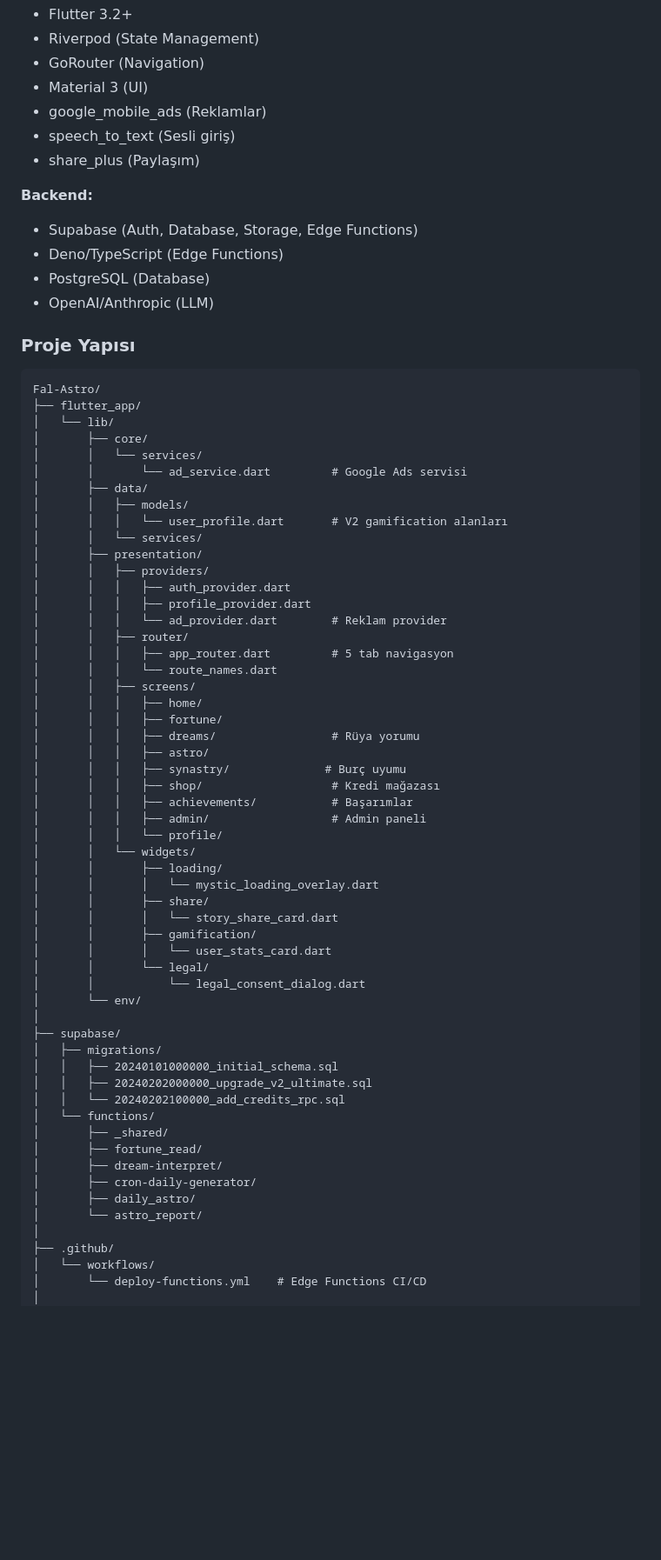
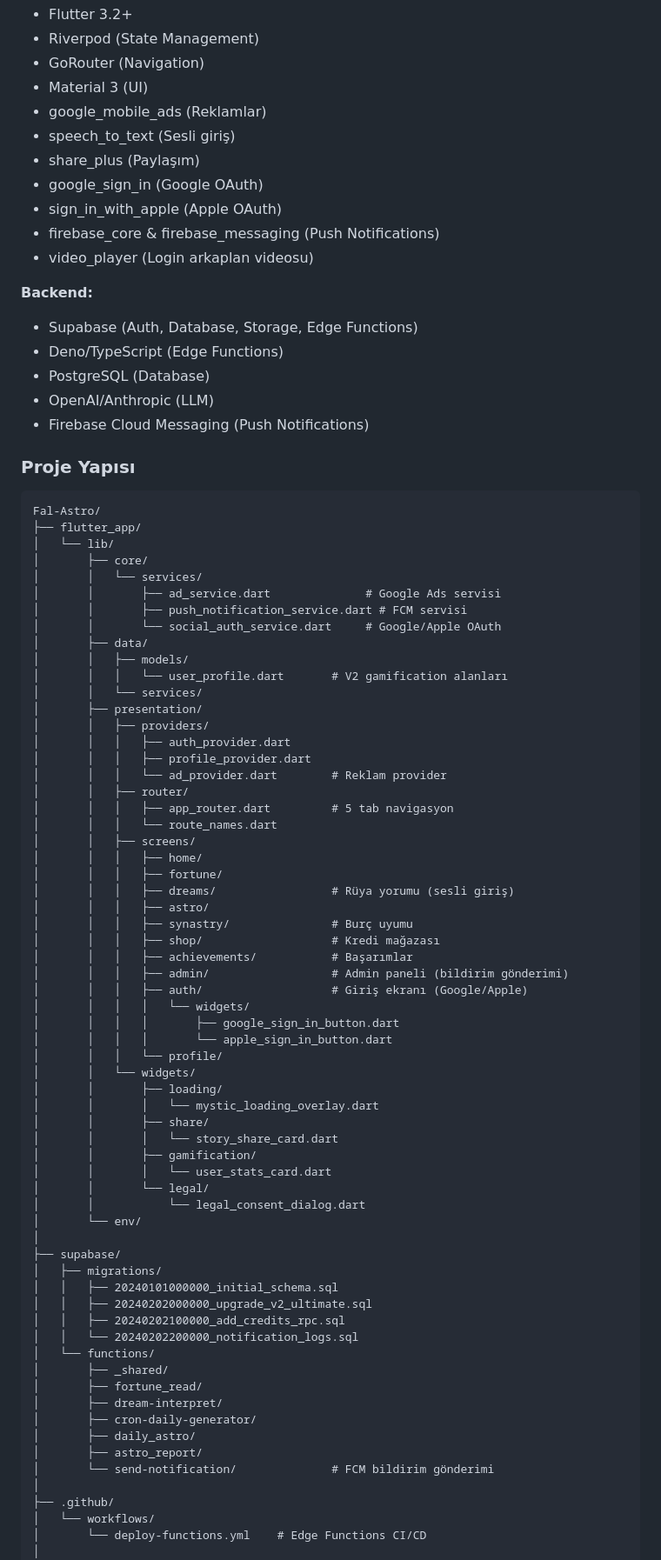
Before and after one commit to yalpyy/Fal-Astro, a Markdown page: README.md, the part around one of its changes. Shown at 87% size. Drawn GitHub-style; blank space fills up the shorter version.

```diff
--- a/README.md
+++ b/README.md
@@ -111,12 +129,17 @@ Kahve falı, rüya yorumu ve kişiye özel astroloji uygulaması. Flutter + Supa
 - google_mobile_ads (Reklamlar)
 - speech_to_text (Sesli giriş)
 - share_plus (Paylaşım)
+- google_sign_in (Google OAuth)
+- sign_in_with_apple (Apple OAuth)
+- firebase_core & firebase_messaging (Push Notifications)
+- video_player (Login arkaplan videosu)
 
 **Backend:**
 - Supabase (Auth, Database, Storage, Edge Functions)
 - Deno/TypeScript (Edge Functions)
 - PostgreSQL (Database)
 - OpenAI/Anthropic (LLM)
+- Firebase Cloud Messaging (Push Notifications)
 
 ### Proje Yapısı
 
@@ -126,7 +149,9 @@ Fal-Astro/
 │   └── lib/
 │       ├── core/
 │       │   └── services/
-│       │       └── ad_service.dart         # Google Ads servisi
+│       │       ├── ad_service.dart              # Google Ads servisi
+│       │       ├── push_notification_service.dart # FCM servisi
+│       │       └── social_auth_service.dart     # Google/Apple OAuth
 │       ├── data/
 │       │   ├── models/
 │       │   │   └── user_profile.dart       # V2 gamification alanları
@@ -142,12 +167,16 @@ Fal-Astro/
 │       │   ├── screens/
 │       │   │   ├── home/
 │       │   │   ├── fortune/
-│       │   │   ├── dreams/                 # Rüya yorumu
+│       │   │   ├── dreams/                 # Rüya yorumu (sesli giriş)
 │       │   │   ├── astro/
-│       │   │   ├── synastry/              # Burç uyumu
+│       │   │   ├── synastry/               # Burç uyumu
 │       │   │   ├── shop/                   # Kredi mağazası
 │       │   │   ├── achievements/           # Başarımlar
-│       │   │   ├── admin/                  # Admin paneli
+│       │   │   ├── admin/                  # Admin paneli (bildirim gönderimi)
+│       │   │   ├── auth/                   # Giriş ekranı (Google/Apple)
+│       │   │   │   └── widgets/
+│       │   │   │       ├── google_sign_in_button.dart
+│       │   │   │       └── apple_sign_in_button.dart
 │       │   │   └── profile/
 │       │   └── widgets/
 │       │       ├── loading/
@@ -164,14 +193,16 @@ Fal-Astro/
 │   ├── migrations/
 │   │   ├── 20240101000000_initial_schema.sql
 │   │   ├── 20240202000000_upgrade_v2_ultimate.sql
-│   │   └── 20240202100000_add_credits_rpc.sql
+│   │   ├── 20240202100000_add_credits_rpc.sql
+│   │   └── 20240202200000_notification_logs.sql
 │   └── functions/
 │       ├── _shared/
 │       ├── fortune_read/
 │       ├── dream-interpret/
 │       ├── cron-daily-generator/
 │       ├── daily_astro/
-│       └── astro_report/
+│       ├── astro_report/
+│       └── send-notification/              # FCM bildirim gönderimi
 │
 ├── .github/
 │   └── workflows/
```
Also changed, not shown: other parts of README.md (+107 -4 lines).
